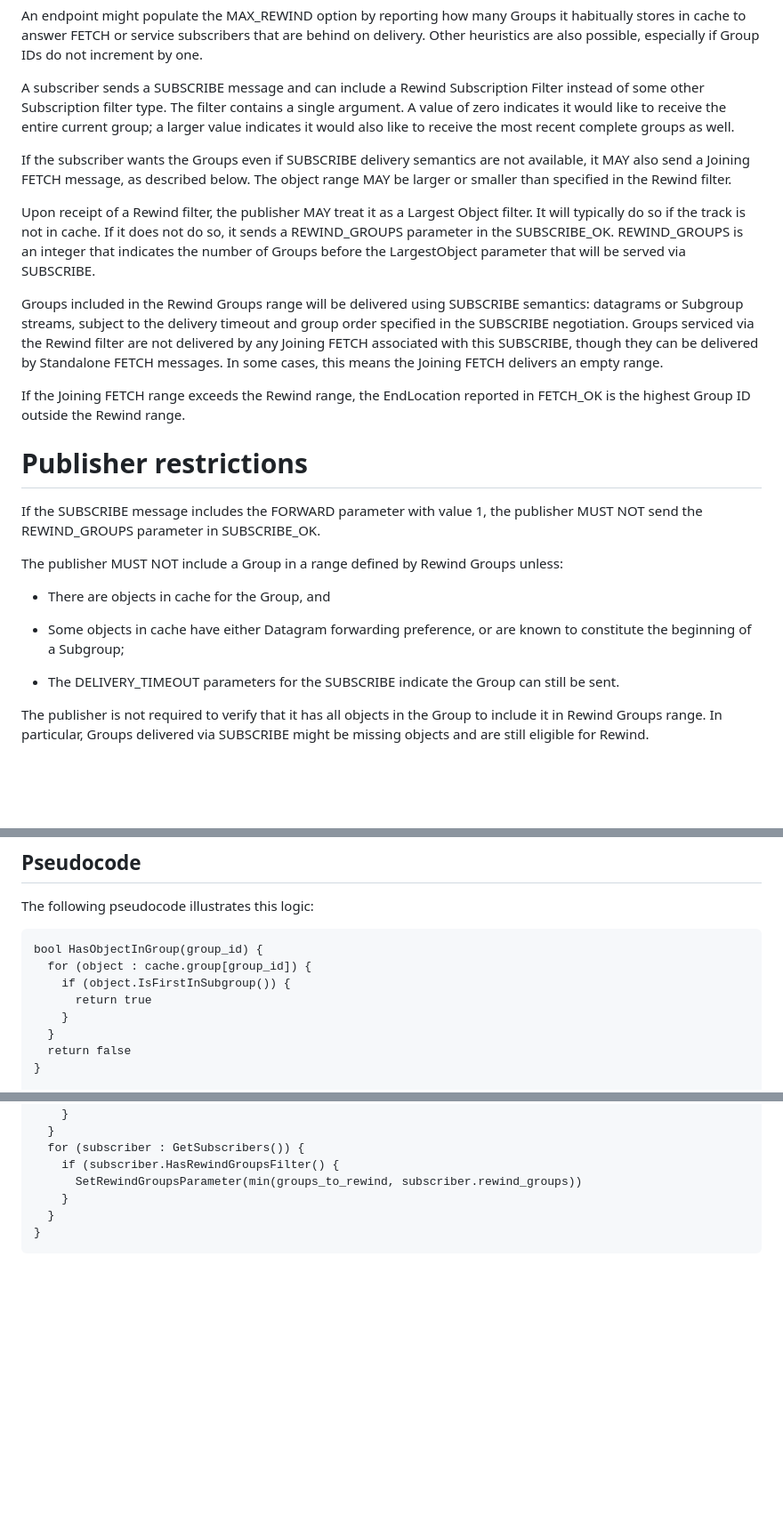
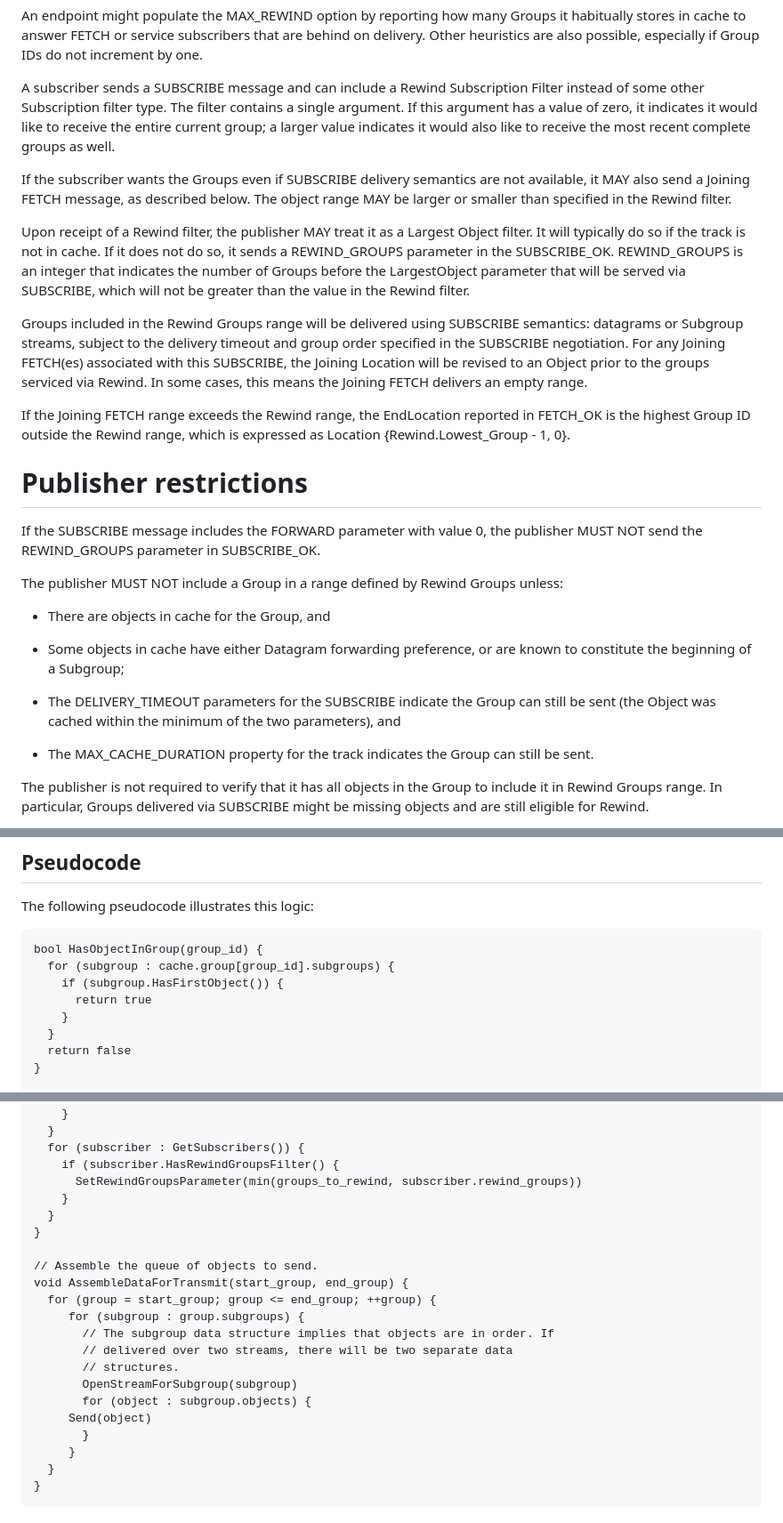
Before and after one commit to martinduke/draft-duke-moq-subscribe-rewind, a Markdown page: draft-duke-moq-subscribe-rewind.md, 3 parts joined by grey strips. Shown at 89% size. Drawn GitHub-style; blank space fills up the shorter version.

Commit message:
alan fixes

```diff
--- a/draft-duke-moq-subscribe-rewind.md
+++ b/draft-duke-moq-subscribe-rewind.md
@@ -104,7 +104,7 @@ do not increment by one.
 
 A subscriber sends a SUBSCRIBE message and can include a Rewind Subscription
 Filter instead of some other Subscription filter type. The filter contains a
-single argument. A value of zero
+single argument. If this argument has a value of zero, it
 indicates it would like to receive the entire current group; a larger value
 indicates it would also like to receive the most recent complete groups as well.
 
@@ -116,21 +116,23 @@ Upon receipt of a Rewind filter, the publisher MAY treat it as a Largest Object
 filter. It will typically do so if the track is not in cache. If it does not
 do so, it sends a REWIND_GROUPS parameter in the SUBSCRIBE_OK. REWIND_GROUPS
 is an integer that indicates the number of Groups before the LargestObject
-parameter that will be served via SUBSCRIBE.
+parameter that will be served via SUBSCRIBE, which will not be greater than the
+value in the Rewind filter.
 
 Groups included in the Rewind Groups range will be delivered using SUBSCRIBE
 semantics: datagrams or Subgroup streams, subject to the delivery timeout
-and group order specified in the SUBSCRIBE negotiation. Groups serviced via
-the Rewind filter are not delivered by any Joining FETCH associated with this
-SUBSCRIBE, though they can be delivered by Standalone FETCH messages. In some
+and group order specified in the SUBSCRIBE negotiation. For any Joining
+FETCH(es) associated with this SUBSCRIBE, the Joining Location will be revised
+to an Object prior to the groups serviced via Rewind. In some
 cases, this means the Joining FETCH delivers an empty range.
 
 If the Joining FETCH range exceeds the Rewind range, the EndLocation reported
-in FETCH_OK is the highest Group ID outside the Rewind range.
+in FETCH_OK is the highest Group ID outside the Rewind range, which is expressed
+as Location {Rewind.Lowest_Group - 1, 0}.
 
 # Publisher restrictions
 
-If the SUBSCRIBE message includes the FORWARD parameter with value 1, the
+If the SUBSCRIBE message includes the FORWARD parameter with value 0, the
 publisher MUST NOT send the REWIND_GROUPS parameter in SUBSCRIBE_OK.
 
 The publisher MUST NOT include a Group in a range defined by Rewind Groups
@@ -142,7 +144,11 @@ unless:
 known to constitute the beginning of a Subgroup;
 
 * The DELIVERY_TIMEOUT parameters for the SUBSCRIBE indicate the Group can
-still be sent.
+still be sent (the Object was cached within the minimum of the two parameters),
+and
+
+* The MAX_CACHE_DURATION property for the track indicates the Group can still be
+sent.
 
 The publisher is not required to verify that it has all objects in the Group to
 include it in Rewind Groups range. In particular, Groups delivered via SUBSCRIBE
@@ -179,8 +185,8 @@ The following pseudocode illustrates this logic:
 
 ~~~
 bool HasObjectInGroup(group_id) {
-  for (object : cache.group[group_id]) {
-    if (object.IsFirstInSubgroup()) {
+  for (subgroup : cache.group[group_id].subgroups) {
+    if (subgroup.HasFirstObject()) {
       return true
     }
   }
@@ -225,6 +231,21 @@ void OnRewindGroupsParameterAtRelay(groups_to_rewind, largest_group) {
     if (subscriber.HasRewindGroupsFilter() {
       SetRewindGroupsParameter(min(groups_to_rewind, subscriber.rewind_groups))
     }
+  }
+}
+
+// Assemble the queue of objects to send.
+void AssembleDataForTransmit(start_group, end_group) {
+  for (group = start_group; group <= end_group; ++group) {
+     for (subgroup : group.subgroups) {
+       // The subgroup data structure implies that objects are in order. If
+       // delivered over two streams, there will be two separate data
+       // structures.
+       OpenStreamForSubgroup(subgroup)
+       for (object : subgroup.objects) {
+	 Send(object)
+       }
+     }
   }
 }
 ~~~
```
